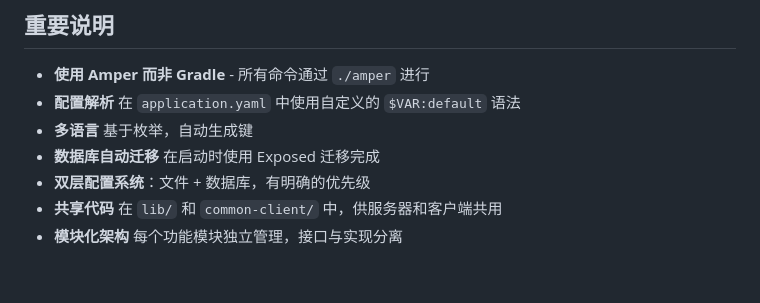
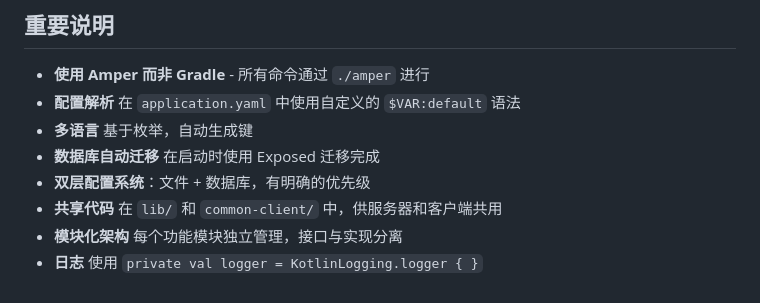
Before and after one commit to sunriseydy/sy-acgn, a Markdown page: README.md, the part around the change. GitHub-like rendering.

Commit message:
📝 更新 README，添加日志记录相关说明

```diff
--- a/README.md
+++ b/README.md
@@ -493,3 +493,4 @@ Component (可复用 UI 组件)
 - **双层配置系统**：文件 + 数据库，有明确的优先级
 - **共享代码** 在 `lib/` 和 `common-client/` 中，供服务器和客户端共用
 - **模块化架构** 每个功能模块独立管理，接口与实现分离
+- **日志** 使用 `private val logger = KotlinLogging.logger { }`
```
